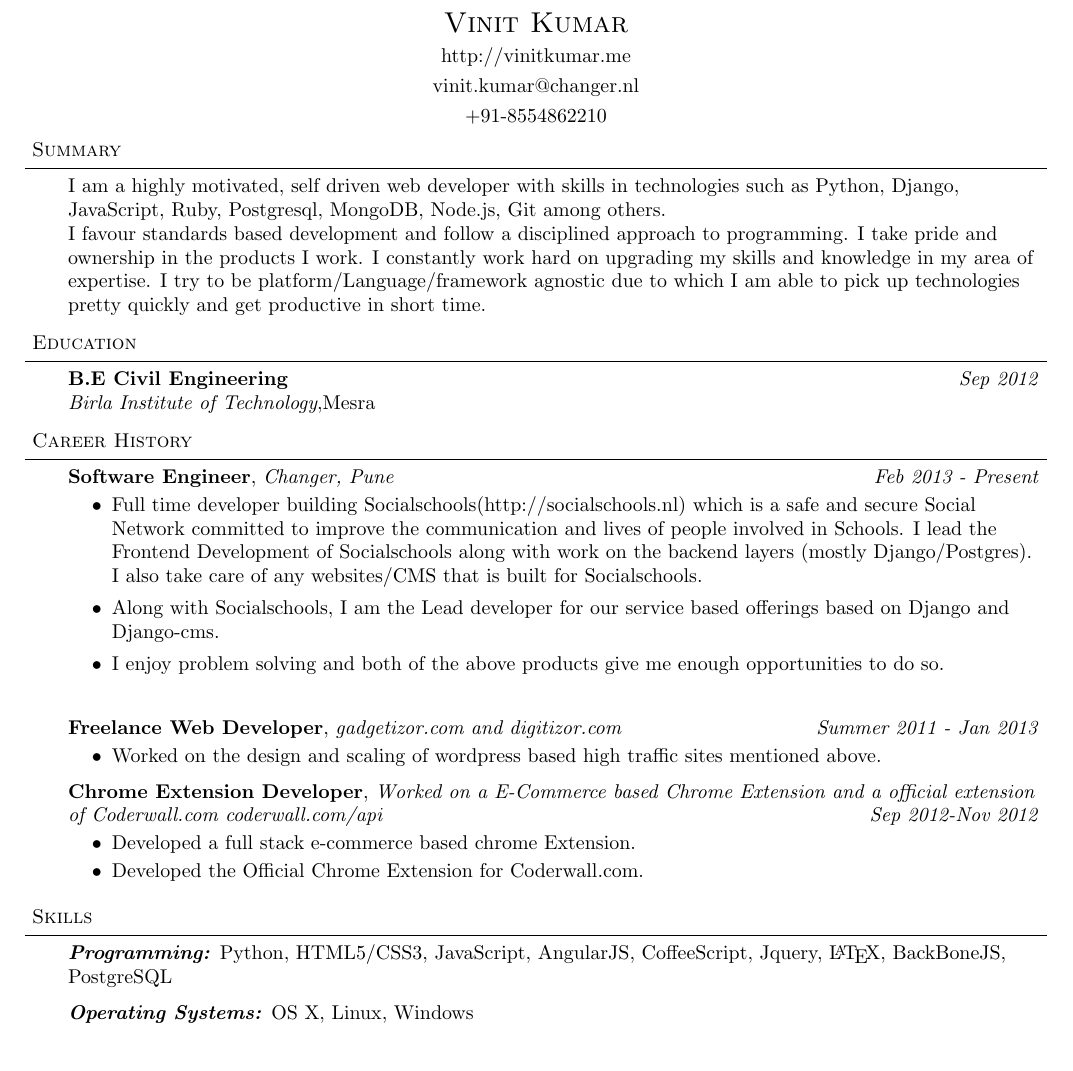
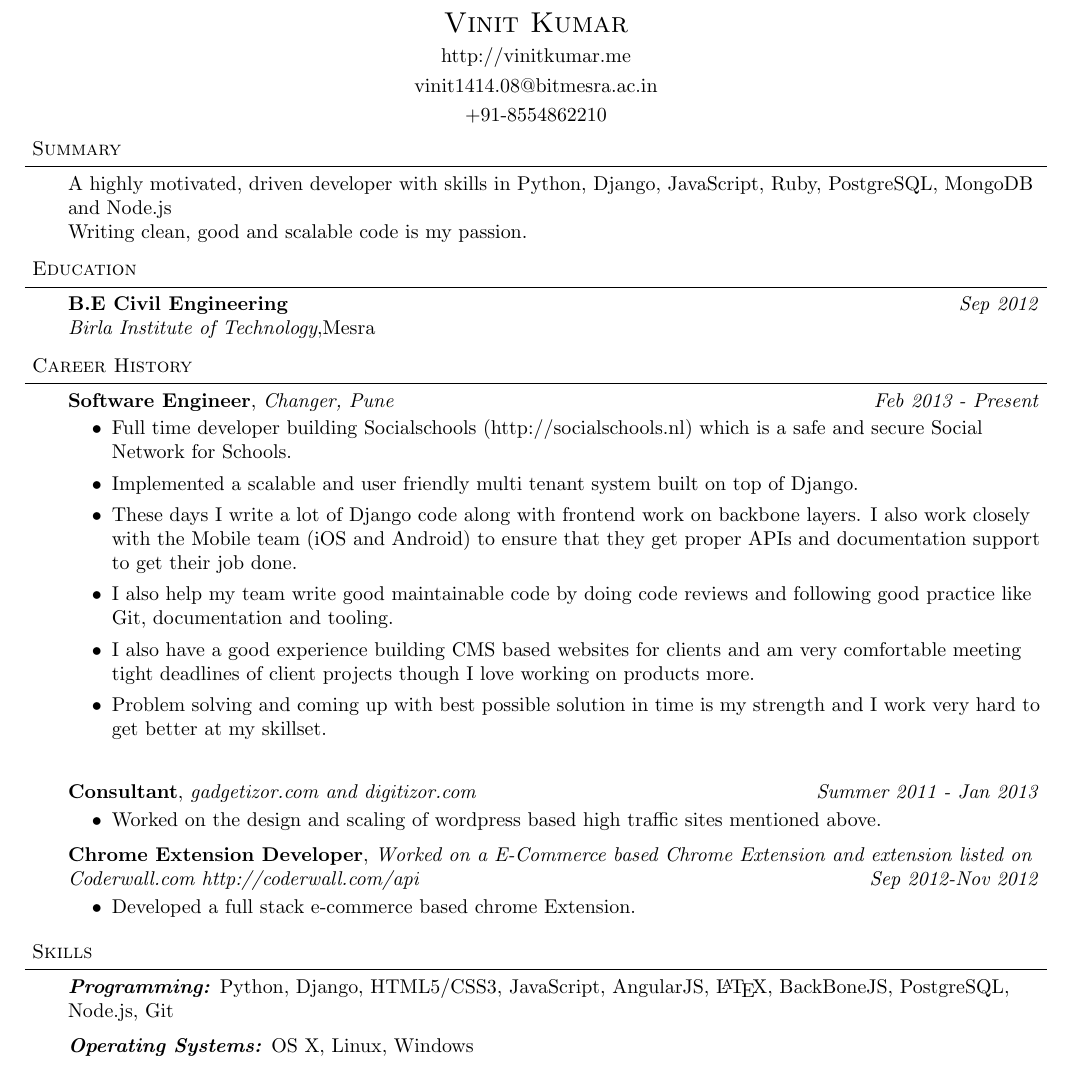
Before and after one commit to vinitkumar/resume, a LaTeX CV (vinit_resume.tex): part of the page, cut so that both start at the same text. Compiled offline with pdfLaTeX.

Commit message:
update resume

```diff
--- a/vinit_resume.tex
+++ b/vinit_resume.tex
@@ -74,7 +74,7 @@
 
 %%%%%%%%%%%%%%%%%%%%%%%%%%%%%%%%%%%%%%%%%%%%%%%%%%%%%%%%%%%%%%%%%%%%%%%%%%%%%%%%
 % Name
-\contact{Vinit Kumar}{http://vinitkumar.me}{vinit.kumar@changer.nl}{+91-8554862210}
+\contact{Vinit Kumar}{http://vinitkumar.me}{vinit1414.08@bitmesra.ac.in}{+91-8554862210}
 
 
 %%%%%%%%%%%%%%%%%%%%%%%%%%%%%%%%%%%%%%%%%%%%%%%%%%%%%%%%%%%%%%%%%%%%%%%%%%%%%%%%
@@ -83,9 +83,9 @@
 
 \begin{body}
 	\vspace{14pt}
-I am a highly motivated, self driven web developer with skills in technologies such as Python, Django, JavaScript, Ruby, Postgresql, MongoDB, Node.js, Git among others.
+A highly motivated, driven developer with skills in Python, Django, JavaScript, Ruby, PostgreSQL, MongoDB and Node.js
 
-I favour standards based development and follow a disciplined approach to programming. I take pride and ownership in the products I work. I constantly work hard on upgrading my skills and knowledge in my area of expertise. I try to be platform/Language/framework agnostic due to which I am able to pick up technologies pretty quickly and get productive in short time.
+Writing clean, good and scalable code is my passion.
 
 \end{body}
 
@@ -116,23 +116,29 @@ I favour standards based development and follow a disciplined approach to progra
 
 \begin{itemize}
 
-	\item Full time developer building Socialschools(http://socialschools.nl) which is a safe and secure Social Network committed to improve the communication and lives of people involved in Schools. I lead the Frontend Development of Socialschools along with work on the backend layers (mostly Django/Postgres). I also take care of any websites/CMS that is built for Socialschools.
-\item Along with Socialschools, I am the Lead developer for our service based offerings based on Django and Django-cms.
+	\item Full time developer building Socialschools (http://socialschools.nl) which is a safe and secure Social Network for Schools.
 
-\item I enjoy problem solving and both of the above products give me enough opportunities to do so.
+	\item Implemented a scalable and user friendly multi tenant system built on top of Django.
+
+	\item These days I write a lot of Django code along with frontend work on backbone layers. I also work closely with the Mobile team (iOS and Android) to ensure that they get proper APIs and documentation support to get their job done.
+
+	\item I also help my team write good maintainable code by doing code reviews and following good practice like Git, documentation and tooling.
+
+	\item I also have a good experience building CMS based websites for clients and am very comfortable meeting tight deadlines of client projects though I love working on products more.
+
+	\item Problem solving and coming up with best possible solution in time is my strength and I work very hard to get better at my skillset.
 \end{itemize}
 	\vspace{14pt}
-	\textbf{Freelance Web Developer}, \emph{gadgetizor.com and digitizor.com} \hfill \emph{Summer 2011 - Jan 2013}\\
+	\textbf{Consultant}, \emph{gadgetizor.com and digitizor.com} \hfill \emph{Summer 2011 - Jan 2013}\\
 	\vspace*{-4pt}
 	\begin{itemize} \itemsep -0pt  % reduce space between items
 		\item Worked on the design and scaling of wordpress based high traffic sites mentioned above.
 	\end{itemize}
 
-	\textbf {Chrome Extension Developer}, \emph{Worked on a E-Commerce based Chrome Extension and a official extension of Coderwall.com coderwall.com/api} \hfill \emph{Sep 2012-Nov 2012}\\
+	\textbf {Chrome Extension Developer}, \emph{Worked on a E-Commerce based Chrome Extension and extension listed on Coderwall.com http://coderwall.com/api} \hfill \emph{Sep 2012-Nov 2012}\\
 	\vspace*{-4pt}
 	\begin{itemize} \itemsep -0pt
 		\item Developed a full stack e-commerce based chrome Extension.
-		\item Developed the Official Chrome Extension for Coderwall.com.
 	\end{itemize}
 \end{body}
 
@@ -146,7 +152,8 @@ I favour standards based development and follow a disciplined approach to progra
 
 \begin{body}
 	\vspace{14pt}
-	\emph{\textbf{Programming:}}{} Python, HTML5/CSS3,  JavaScript, AngularJS, CoffeeScript, Jquery, \LaTeX, BackBoneJS, PostgreSQL\\
+	\emph{\textbf{Programming:}}{} Python, Django,
+	HTML5/CSS3, JavaScript, AngularJS, \LaTeX, BackBoneJS, PostgreSQL, Node.js, Git\\
 	\medskip
 	\emph{\textbf{Operating Systems:}}{} OS X, Linux,  Windows\\
 \end{body}
```
Also changed, not shown: vinit_resume.pdf, 2 other files.
